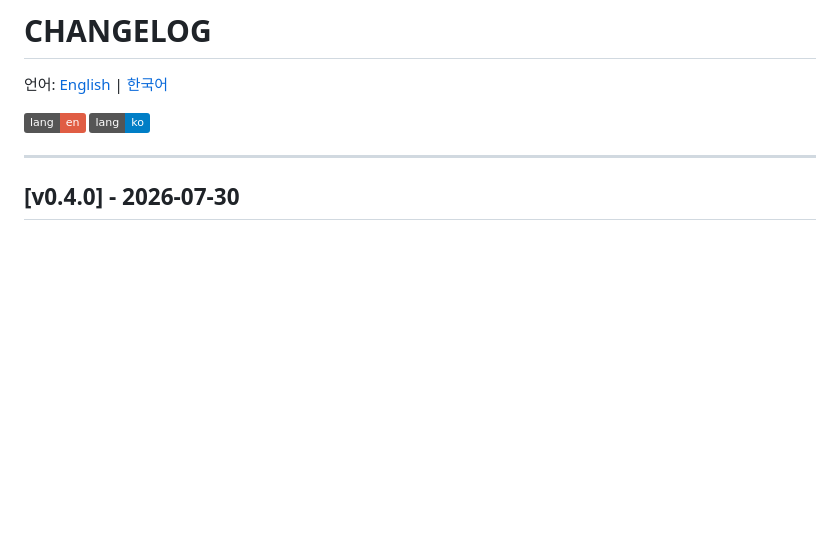
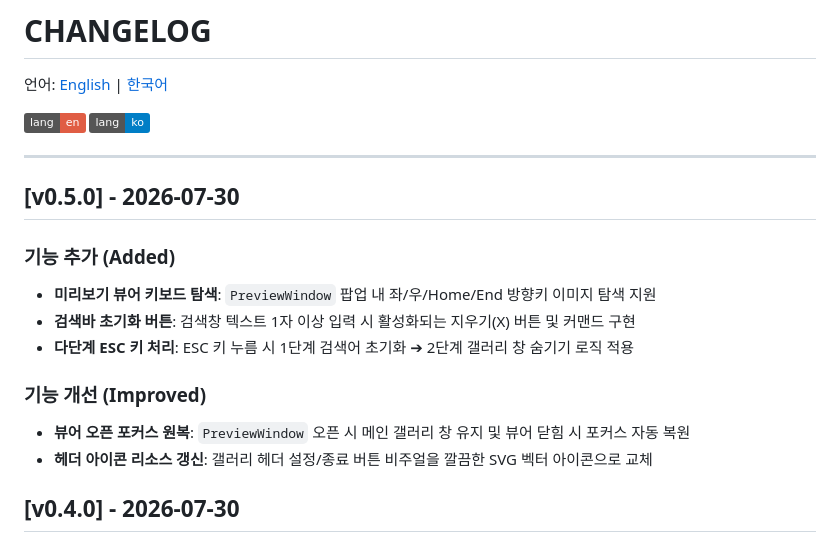
Before and after one commit to hjsong21/TrayShot, a Markdown page: CHANGELOG.ko.md, the part around the change. GitHub-like rendering; badges without logos; blank space fills up the shorter version.

```diff
--- a/CHANGELOG.ko.md
+++ b/CHANGELOG.ko.md
@@ -6,6 +6,17 @@
 [![ko](https://img.shields.io/badge/lang-ko-blue.svg)](CHANGELOG.ko.md)
 
 ---
+
+## [v0.5.0] - 2026-07-30
+
+### 기능 추가 (Added)
+- **미리보기 뷰어 키보드 탐색**: `PreviewWindow` 팝업 내 좌/우/Home/End 방향키 이미지 탐색 지원
+- **검색바 초기화 버튼**: 검색창 텍스트 1자 이상 입력 시 활성화되는 지우기(X) 버튼 및 커맨드 구현
+- **다단계 ESC 키 처리**: ESC 키 누름 시 1단계 검색어 초기화 ➔ 2단계 갤러리 창 숨기기 로직 적용
+
+### 기능 개선 (Improved)
+- **뷰어 오픈 포커스 원복**: `PreviewWindow` 오픈 시 메인 갤러리 창 유지 및 뷰어 닫힘 시 포커스 자동 복원
+- **헤더 아이콘 리소스 갱신**: 갤러리 헤더 설정/종료 버튼 비주얼을 깔끔한 SVG 벡터 아이콘으로 교체
 
 ## [v0.4.0] - 2026-07-30
 
```
Also changed, not shown: CHANGELOG.md (+11 -0 lines).
